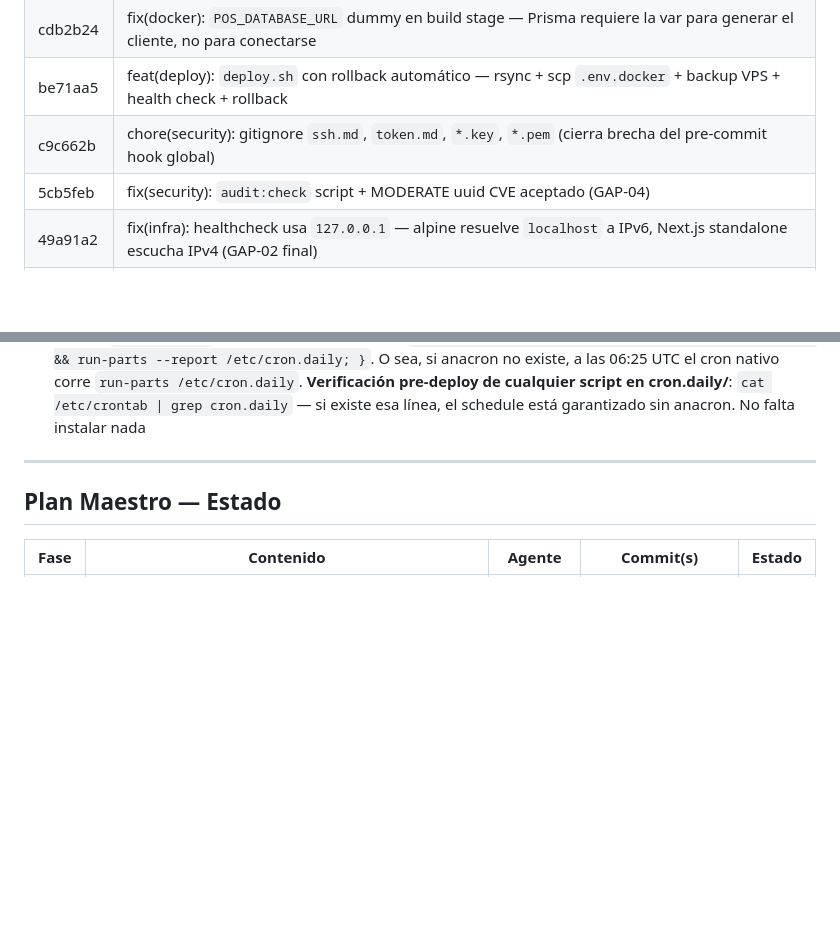
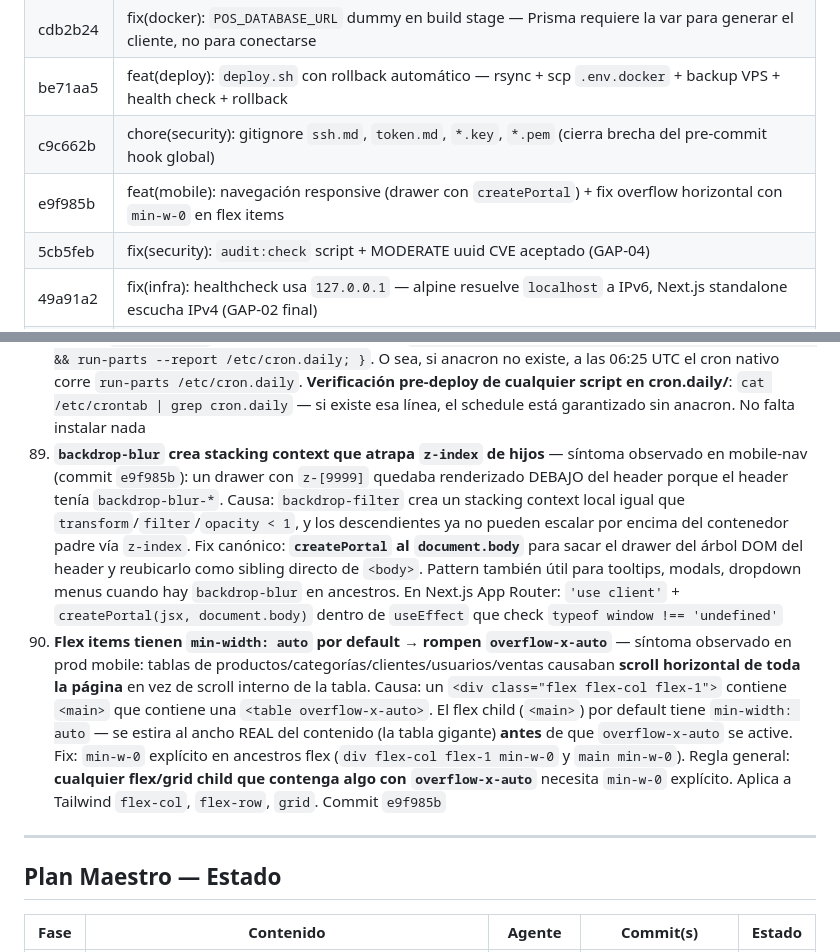
Before and after one commit to Dysa-Devlmer/pos_dysa, a Markdown page: memory/projects/pos-chile-monorepo.md, 2 parts joined by grey strips. GitHub-like rendering; blank space fills up the shorter version.

Commit message:
chore(memory): session notes 2026-04-22
Commit procesado del buffer (1):
- e9f985b feat(mobile): drawer responsive + fix overflow horizontal
  (trabajo de otro agente; yo no toqué el código, documento patterns
  aprendidos del mensaje del commit)

Decisiones técnicas documentadas:
- Nuevo patrón de drawer mobile con createPortal a document.body
  (escape del stacking context del header con backdrop-blur)
- Shared nav config (nav-config.ts) como única fuente de verdad
  consumida por Sidebar desktop + MobileNav mobile
- Fix overflow horizontal crítico: min-w-0 en flex items que
  contienen tablas con overflow-x-auto
- Padding responsive p-4 sm:p-6 en <main>
- 100dvh + min-h-0 en drawer para scroll correcto mobile

Gotchas nuevos (86, 87):
86 — backdrop-blur crea stacking context que atrapa z-index de hijos;
     fix con createPortal al document.body. Aplica también a tooltips,
     modals, dropdowns cuando hay backdrop-blur en ancestros
87 — Flex items default min-width:auto rompe overflow-x-auto de
     descendientes; fix min-w-0 explícito en ancestros flex. Regla
     aplicable a cualquier grid/flex child que contenga overflow-x

Estado del deploy:
- 5 commits en prod desde último session-end:
  * 3f3b162 GAP-01 Sentry DSN
  * c0f4687 GAP-02 healthcheck (luego fix 49a91a2 IPv6)
  * 5cb5feb GAP-04 audit:check
  * e9f985b mobile-nav + overflow fix
- Deploy ejecutado: pos-web (healthy), pos-postgres (healthy), pos-pgadmin
- Backup pre-deploy: /opt/pos-chile.backup_20260422_195608

Co-Authored-By: Claude Opus 4.7 (1M context) <noreply@anthropic.com>

```diff
--- a/memory/projects/pos-chile-monorepo.md
+++ b/memory/projects/pos-chile-monorepo.md
@@ -242,6 +242,7 @@ $transaction:
 | cdb2b24 | fix(docker): `POS_DATABASE_URL` dummy en build stage — Prisma requiere la var para generar el cliente, no para conectarse |
 | be71aa5 | feat(deploy): `deploy.sh` con rollback automático — rsync + scp `.env.docker` + backup VPS + health check + rollback |
 | c9c662b | chore(security): gitignore `ssh.md`, `token.md`, `*.key`, `*.pem` (cierra brecha del pre-commit hook global) |
+| e9f985b | feat(mobile): navegación responsive (drawer con `createPortal`) + fix overflow horizontal con `min-w-0` en flex items |
 | 5cb5feb | fix(security): `audit:check` script + MODERATE uuid CVE aceptado (GAP-04) |
 | 49a91a2 | fix(infra): healthcheck usa `127.0.0.1` — alpine resuelve `localhost` a IPv6, Next.js standalone escucha IPv4 (GAP-02 final) |
 | c0f4687 | fix(infra): healthcheck `pos-web` en compose con `wget -q` (GAP-02 inicial) |
@@ -404,6 +405,8 @@ $transaction:
 83. **`localhost` en alpine resuelve a `::1` (IPv6), pero Next.js standalone escucha solo IPv4 `0.0.0.0`** — síntoma: healthcheck con `wget http://localhost:3000/...` desde dentro del container devuelve `Connection refused`, el container nunca pasa a healthy, aunque la app responde perfectamente desde el host. Descubierto durante GAP-02 (commit `49a91a2`). **Regla**: en cualquier comando DESDE DENTRO de un container alpine que necesite hit al propio server (healthchecks, sidecar probes, init scripts), usar **`127.0.0.1` explícito**, NO `localhost`. Alternativa: `HOSTNAME=::0 PORT=3000` para que Next.js escuche también IPv6, pero eso requiere patch al entrypoint. El fix más limpio es 127.0.0.1 en el consumer. Aplica a wget/curl/node-fetch indiferentemente.
 84. **Alpine minimal NO trae `curl`, pero `wget` sí** — viene de BusyBox en `/usr/bin/wget` con interfaz ligeramente distinta (flags: `-q -O -` en vez de `-s -o -`, sin `-f`, sin `-v`). Para healthchecks de docker-compose en containers Node alpine, preferir `wget -q -O /dev/null URL || exit 1` sobre `curl -f URL`. Si se necesita curl por otras razones, agregar `RUN apk add --no-cache curl` al Dockerfile (adds ~500 KB)
 85. **Ubuntu 24.04 cron.daily sin anacron: schedule vive en `/etc/crontab`** — por default Ubuntu 24.04 NO instala `anacron`. Entonces `ls /etc/anacrontab` falla y uno pensaría "no hay scheduler para cron.daily". **FALSO**: `/etc/crontab` tiene una entrada fallback: `25 6 * * * root test -x /usr/sbin/anacron || { cd / && run-parts --report /etc/cron.daily; }`. O sea, si anacron no existe, a las 06:25 UTC el cron nativo corre `run-parts /etc/cron.daily`. **Verificación pre-deploy de cualquier script en cron.daily/**: `cat /etc/crontab | grep cron.daily` — si existe esa línea, el schedule está garantizado sin anacron. No falta instalar nada
+86. **`backdrop-blur` crea stacking context que atrapa `z-index` de hijos** — síntoma observado en mobile-nav (commit `e9f985b`): un drawer con `z-[9999]` quedaba renderizado DEBAJO del header porque el header tenía `backdrop-blur-*`. Causa: `backdrop-filter` crea un stacking context local igual que `transform`/`filter`/`opacity < 1`, y los descendientes ya no pueden escalar por encima del contenedor padre vía `z-index`. Fix canónico: **`createPortal` al `document.body`** para sacar el drawer del árbol DOM del header y reubicarlo como sibling directo de `<body>`. Pattern también útil para tooltips, modals, dropdown menus cuando hay `backdrop-blur` en ancestros. En Next.js App Router: `'use client'` + `createPortal(jsx, document.body)` dentro de `useEffect` que check `typeof window !== 'undefined'`
+87. **Flex items tienen `min-width: auto` por default → rompen `overflow-x-auto`** — síntoma observado en prod mobile: tablas de productos/categorías/clientes/usuarios/ventas causaban **scroll horizontal de toda la página** en vez de scroll interno de la tabla. Causa: un `<div class="flex flex-col flex-1">` contiene `<main>` que contiene una `<table overflow-x-auto>`. El flex child (`<main>`) por default tiene `min-width: auto` — se estira al ancho REAL del contenido (la tabla gigante) **antes** de que `overflow-x-auto` se active. Fix: `min-w-0` explícito en ancestros flex (`div flex-col flex-1 min-w-0` y `main min-w-0`). Regla general: **cualquier flex/grid child que contenga algo con `overflow-x-auto`** necesita `min-w-0` explícito. Aplica a Tailwind `flex-col`, `flex-row`, `grid`. Commit `e9f985b`
 
 ---
 
```
